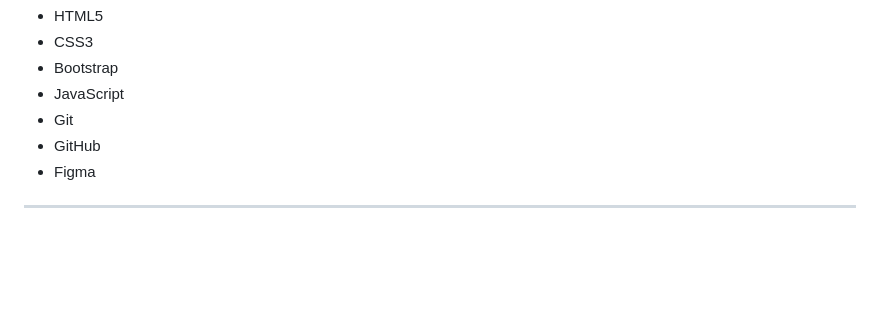
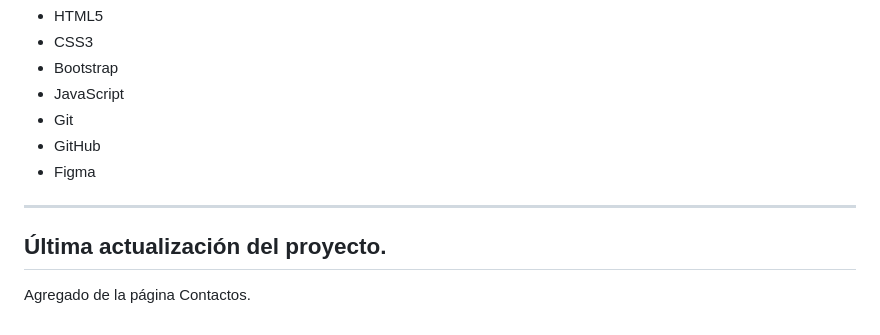
Before and after one commit to ericperucho12-netizen/Marcando-Huellitas, a Markdown page: README.md, the part around the change. Drawn GitHub-style; blank space fills up the shorter version.

Commit message:
Actualiza README y subo cambios a main

```diff
--- a/README.md
+++ b/README.md
@@ -104,3 +104,5 @@ El proyecto utiliza tres fuentes principales:
 - Figma
 
 ---
+## Última actualización del proyecto.
+Agregado de la página Contactos.
```
